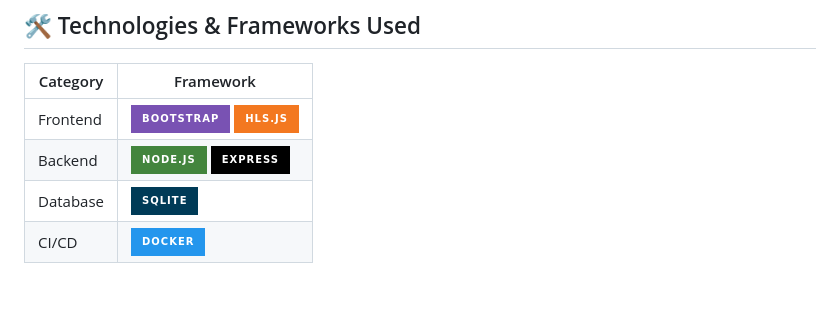
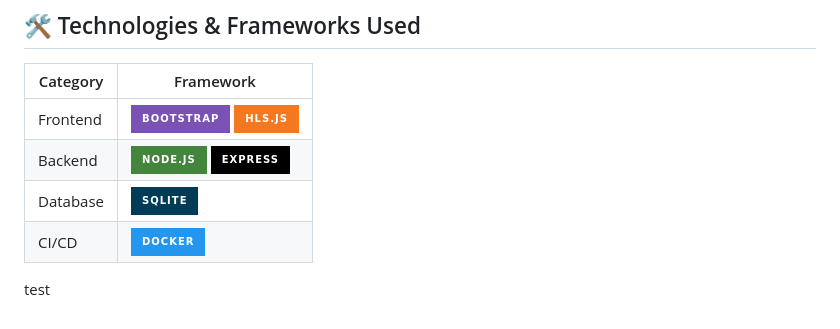
Before and after one commit to TechAhens/xtream-web-tv, a Markdown page: README.md, the part around the change. Drawn GitHub-style; badges without logos; blank space fills up the shorter version.

```diff
--- a/README.md
+++ b/README.md
@@ -94,3 +94,4 @@ The application now runs on http://localhost:4000
 | Backend     | ![Node.js](https://img.shields.io/badge/Node.js-43853D?style=for-the-badge&logo=node.js&logoColor=white) ![Express](https://img.shields.io/badge/Express-000000?style=for-the-badge&logo=express&logoColor=white)  |
 | Database    | ![SQLite](https://img.shields.io/badge/SQLite-003B57?style=for-the-badge&logo=sqlite&logoColor=white) |
 | CI/CD       | ![Docker](https://img.shields.io/badge/Docker-2496ED?style=for-the-badge&logo=docker&logoColor=white) |
+test
```
